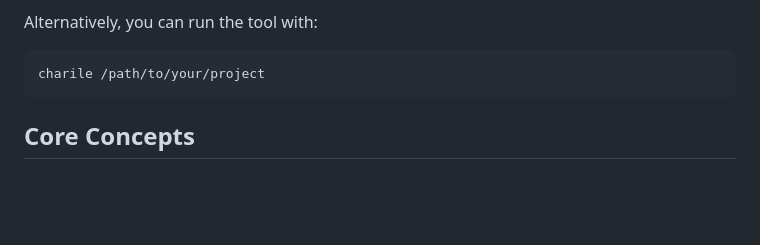
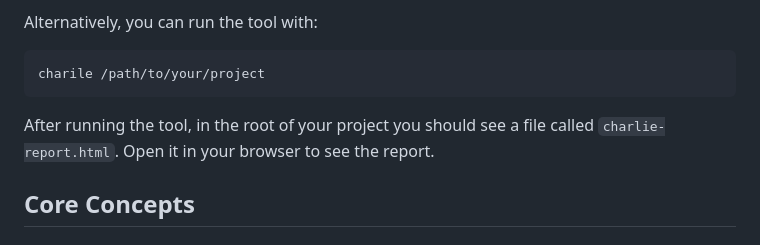
Before and after one commit to sudo97/charlie, a Markdown page: README.md, the part around the change. GitHub-like rendering; blank space fills up the shorter version.

Commit message:
update README to include instructions for viewing the generated report

````diff
--- a/README.md
+++ b/README.md
@@ -69,6 +69,8 @@ Alternatively, you can run the tool with:
 ```bash
 charile /path/to/your/project
 ```
+
+After running the tool, in the root of your project you should see a file called `charlie-report.html`. Open it in your browser to see the report.
 
 ## Core Concepts
 
````
